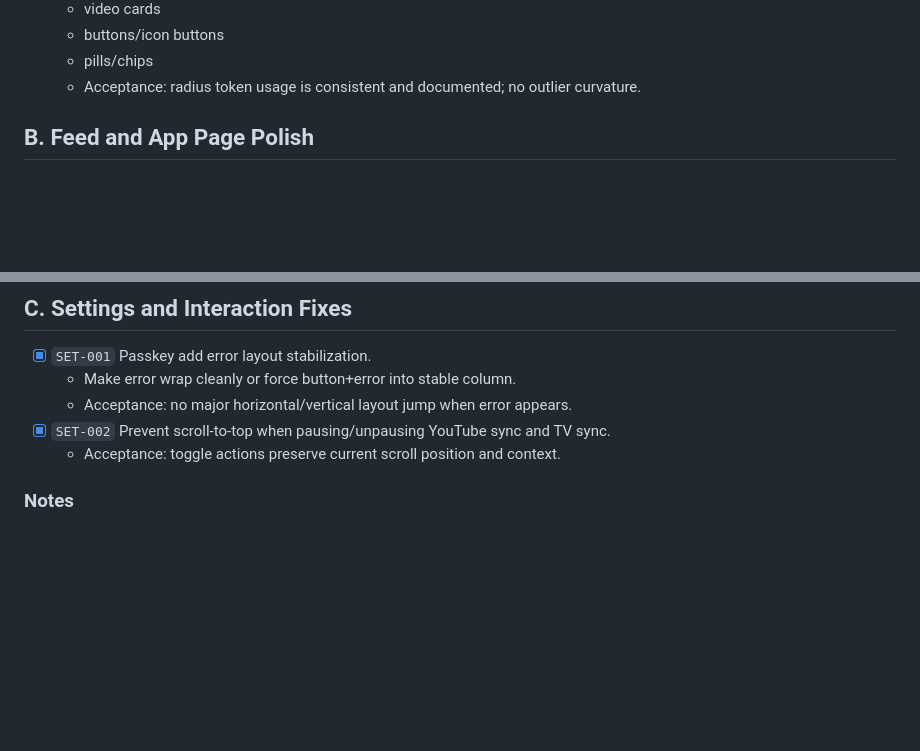
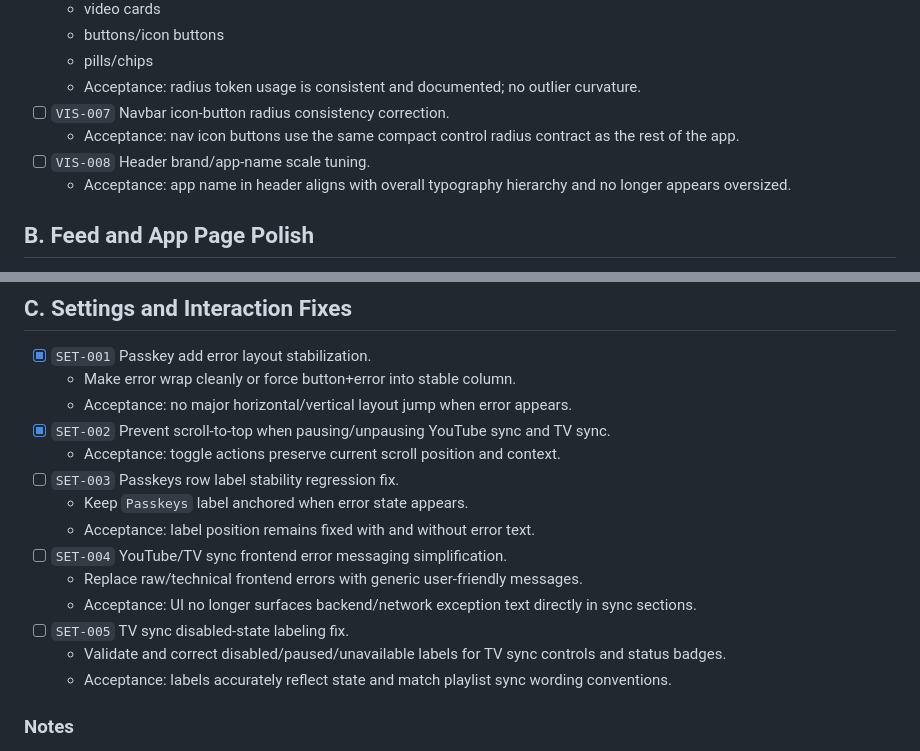
Before and after one commit to Cufee/feedlr-yt, a Markdown page: docs/liquid-glass-phases/todo-post-phase-06-polish.md, 2 parts joined by grey strips. Drawn GitHub-style; blank space fills up the shorter version.

Commit message:
Add additional polish TODO items

```diff
--- a/docs/liquid-glass-phases/todo-post-phase-06-polish.md
+++ b/docs/liquid-glass-phases/todo-post-phase-06-polish.md
@@ -34,6 +34,10 @@ It combines:
   - buttons/icon buttons
   - pills/chips
   - Acceptance: radius token usage is consistent and documented; no outlier curvature.
+- [ ] `VIS-007` Navbar icon-button radius consistency correction.
+  - Acceptance: nav icon buttons use the same compact control radius contract as the rest of the app.
+- [ ] `VIS-008` Header brand/app-name scale tuning.
+  - Acceptance: app name in header aligns with overall typography hierarchy and no longer appears oversized.
 
 ## B. Feed and App Page Polish
 
@@ -54,6 +58,15 @@ It combines:
   - Acceptance: no major horizontal/vertical layout jump when error appears.
 - [x] `SET-002` Prevent scroll-to-top when pausing/unpausing YouTube sync and TV sync.
   - Acceptance: toggle actions preserve current scroll position and context.
+- [ ] `SET-003` Passkeys row label stability regression fix.
+  - Keep `Passkeys` label anchored when error state appears.
+  - Acceptance: label position remains fixed with and without error text.
+- [ ] `SET-004` YouTube/TV sync frontend error messaging simplification.
+  - Replace raw/technical frontend errors with generic user-friendly messages.
+  - Acceptance: UI no longer surfaces backend/network exception text directly in sync sections.
+- [ ] `SET-005` TV sync disabled-state labeling fix.
+  - Validate and correct disabled/paused/unavailable labels for TV sync controls and status badges.
+  - Acceptance: labels accurately reflect state and match playlist sync wording conventions.
 
 ### Notes
 
```
